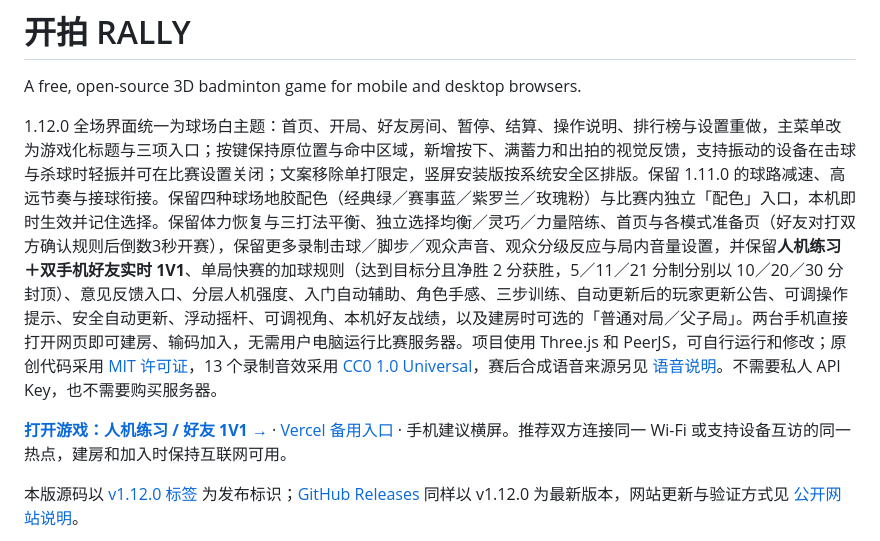
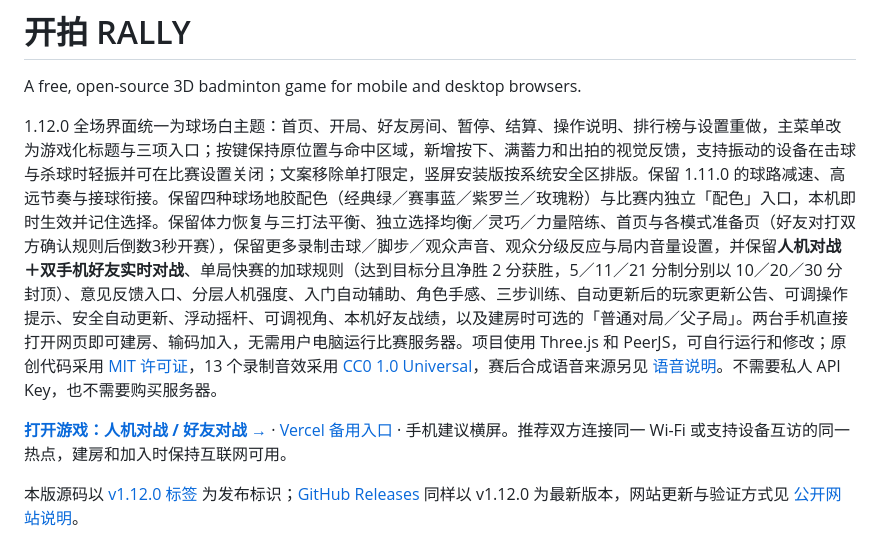
Before and after one commit to zcinta0514/rally-badminton, a Markdown page: README.md, the part around the change. Rendered like a GitHub page.

Commit message:
Docs: use match wording in README
README wording only: match terminology for AI and friend modes.

```diff
--- a/README.md
+++ b/README.md
@@ -2,9 +2,9 @@
 
 A free, open-source 3D badminton game for mobile and desktop browsers.
 
-1.12.0 全场界面统一为球场白主题：首页、开局、好友房间、暂停、结算、操作说明、排行榜与设置重做，主菜单改为游戏化标题与三项入口；按键保持原位置与命中区域，新增按下、满蓄力和出拍的视觉反馈，支持振动的设备在击球与杀球时轻振并可在比赛设置关闭；文案移除单打限定，竖屏安装版按系统安全区排版。保留 1.11.0 的球路减速、高远节奏与接球衔接。保留四种球场地胶配色（经典绿／赛事蓝／紫罗兰／玫瑰粉）与比赛内独立「配色」入口，本机即时生效并记住选择。保留体力恢复与三打法平衡、独立选择均衡／灵巧／力量陪练、首页与各模式准备页（好友对打双方确认规则后倒数3秒开赛），保留更多录制击球／脚步／观众声音、观众分级反应与局内音量设置，并保留**人机练习＋双手机好友实时 1V1**、单局快赛的加球规则（达到目标分且净胜 2 分获胜，5／11／21 分制分别以 10／20／30 分封顶）、意见反馈入口、分层人机强度、入门自动辅助、角色手感、三步训练、自动更新后的玩家更新公告、可调操作提示、安全自动更新、浮动摇杆、可调视角、本机好友战绩，以及建房时可选的「普通对局／父子局」。两台手机直接打开网页即可建房、输码加入，无需用户电脑运行比赛服务器。项目使用 Three.js 和 PeerJS，可自行运行和修改；原创代码采用 [MIT 许可证](LICENSE)，13 个录制音效采用 [CC0 1.0 Universal](src/audio/LICENSE.txt)，赛后合成语音来源另见 [语音说明](src/audio/FINALE-VOICE.txt)。不需要私人 API Key，也不需要购买服务器。
+1.12.0 全场界面统一为球场白主题：首页、开局、好友房间、暂停、结算、操作说明、排行榜与设置重做，主菜单改为游戏化标题与三项入口；按键保持原位置与命中区域，新增按下、满蓄力和出拍的视觉反馈，支持振动的设备在击球与杀球时轻振并可在比赛设置关闭；文案移除单打限定，竖屏安装版按系统安全区排版。保留 1.11.0 的球路减速、高远节奏与接球衔接。保留四种球场地胶配色（经典绿／赛事蓝／紫罗兰／玫瑰粉）与比赛内独立「配色」入口，本机即时生效并记住选择。保留体力恢复与三打法平衡、独立选择均衡／灵巧／力量陪练、首页与各模式准备页（好友对打双方确认规则后倒数3秒开赛），保留更多录制击球／脚步／观众声音、观众分级反应与局内音量设置，并保留**人机对战＋双手机好友实时对战**、单局快赛的加球规则（达到目标分且净胜 2 分获胜，5／11／21 分制分别以 10／20／30 分封顶）、意见反馈入口、分层人机强度、入门自动辅助、角色手感、三步训练、自动更新后的玩家更新公告、可调操作提示、安全自动更新、浮动摇杆、可调视角、本机好友战绩，以及建房时可选的「普通对局／父子局」。两台手机直接打开网页即可建房、输码加入，无需用户电脑运行比赛服务器。项目使用 Three.js 和 PeerJS，可自行运行和修改；原创代码采用 [MIT 许可证](LICENSE)，13 个录制音效采用 [CC0 1.0 Universal](src/audio/LICENSE.txt)，赛后合成语音来源另见 [语音说明](src/audio/FINALE-VOICE.txt)。不需要私人 API Key，也不需要购买服务器。
 
-**[打开游戏：人机练习 / 好友 1V1 →](https://zcinta0514.github.io/rally-badminton/)** · [Vercel 备用入口](https://kaipai-rally.vercel.app/) · 手机建议横屏。推荐双方连接同一 Wi-Fi 或支持设备互访的同一热点，建房和加入时保持互联网可用。
+**[打开游戏：人机对战 / 好友对战 →](https://zcinta0514.github.io/rally-badminton/)** · [Vercel 备用入口](https://kaipai-rally.vercel.app/) · 手机建议横屏。推荐双方连接同一 Wi-Fi 或支持设备互访的同一热点，建房和加入时保持互联网可用。
 
 本版源码以 [v1.12.0 标签](https://github.com/zcinta0514/rally-badminton/tree/v1.12.0) 为发布标识；[GitHub Releases](https://github.com/zcinta0514/rally-badminton/releases/tag/v1.12.0) 同样以 v1.12.0 为最新版本，网站更新与验证方式见 [公开网站说明](docs/PUBLIC-WEBSITE.md)。
 
```
